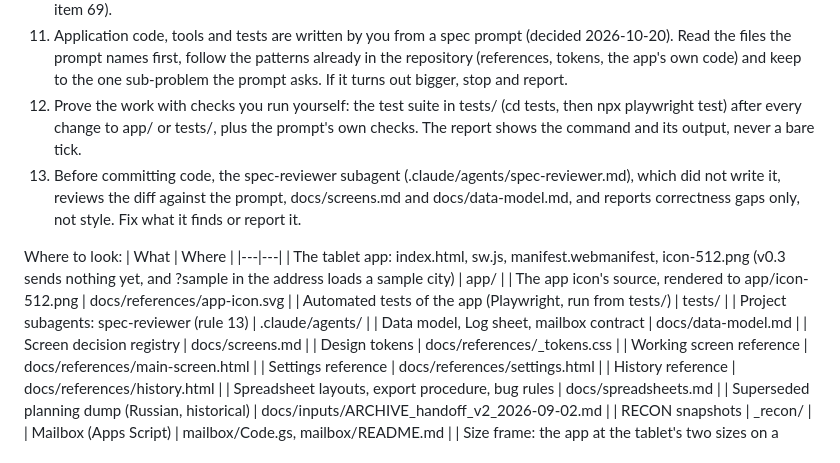
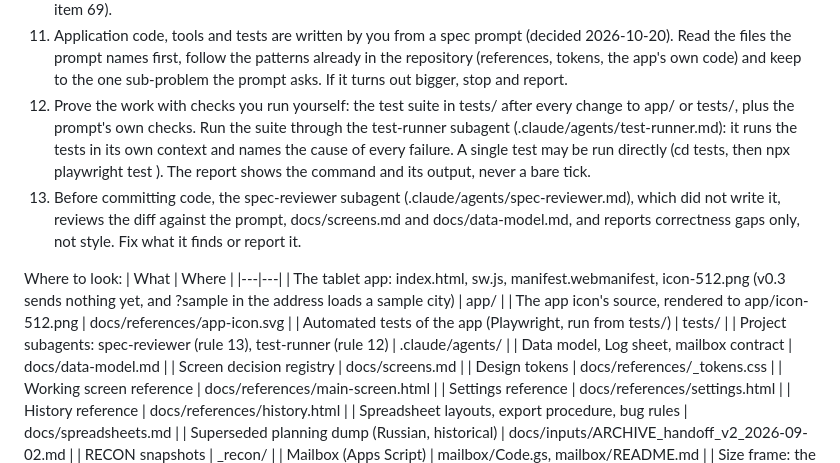
Before and after one commit to Eugeniu-cmd/poi-tracker, a Markdown page: CLAUDE.md, the part around the change. GitHub-like rendering.

Commit message:
Agent 2 of 3: the test-runner subagent (CLAUDE.md rule 12)
Co-Authored-By: Claude Fable 5.1 <noreply@anthropic.com>

```diff
--- a/CLAUDE.md
+++ b/CLAUDE.md
@@ -46,9 +46,12 @@ Hard rules:
     the app's own code) and keep to the one sub-problem the prompt asks.
     If it turns out bigger, stop and report.
 12. Prove the work with checks you run yourself: the test suite in
-    tests/ (cd tests, then npx playwright test) after every change to
-    app/ or tests/, plus the prompt's own checks. The report shows the
-    command and its output, never a bare tick.
+    tests/ after every change to app/ or tests/, plus the prompt's own
+    checks. Run the suite through the test-runner subagent
+    (.claude/agents/test-runner.md): it runs the tests in its own
+    context and names the cause of every failure. A single test may be
+    run directly (cd tests, then npx playwright test <file>). The report
+    shows the command and its output, never a bare tick.
 13. Before committing code, the spec-reviewer subagent
     (.claude/agents/spec-reviewer.md), which did not write it, reviews
     the diff against the prompt, docs/screens.md and docs/data-model.md,
@@ -61,7 +64,7 @@ Where to look:
 | The tablet app: index.html, sw.js, manifest.webmanifest, icon-512.png (v0.3 sends nothing yet, and ?sample in the address loads a sample city) | app/ |
 | The app icon's source, rendered to app/icon-512.png | docs/references/app-icon.svg |
 | Automated tests of the app (Playwright, run from tests/) | tests/ |
-| Project subagents: spec-reviewer (rule 13) | .claude/agents/ |
+| Project subagents: spec-reviewer (rule 13), test-runner (rule 12) | .claude/agents/ |
 | Data model, Log sheet, mailbox contract | docs/data-model.md |
 | Screen decision registry | docs/screens.md |
 | Design tokens | docs/references/_tokens.css |
```
Also changed, not shown: .claude/agents/test-runner.md (added, +37 -0 lines).
